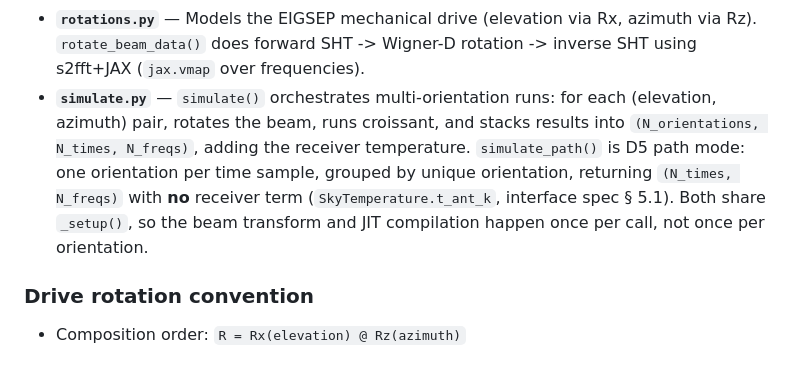
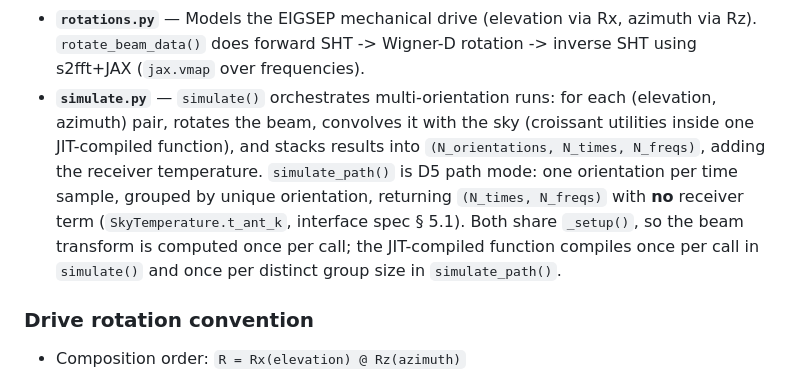
Before and after one commit to christianhbye/eigsep_mock_analysis, a Markdown page: eigsim/CLAUDE.md, the part around the change. GitHub-like rendering.

Commit message:
docs(eigsim): correct simulate_path compilation note

```diff
--- a/eigsim/CLAUDE.md
+++ b/eigsim/CLAUDE.md
@@ -37,7 +37,7 @@ croissant-sim     s2fft (JAX)
 - **`config.py`** — Loads YAML experiment config (defaults in `src/eigsim/configs/eigsep.yaml`). Returns a dict with location, frequencies, ground temperature, beam/horizon file paths.
 - **`data.py`** — Loads pre-computed `.npz` beam patterns and horizon masks from `data/`. Default files use MWSS sampling.
 - **`rotations.py`** — Models the EIGSEP mechanical drive (elevation via Rx, azimuth via Rz). `rotate_beam_data()` does forward SHT -> Wigner-D rotation -> inverse SHT using s2fft+JAX (`jax.vmap` over frequencies).
-- **`simulate.py`** — `simulate()` orchestrates multi-orientation runs: for each (elevation, azimuth) pair, rotates the beam, runs croissant, and stacks results into `(N_orientations, N_times, N_freqs)`, adding the receiver temperature. `simulate_path()` is D5 path mode: one orientation per time sample, grouped by unique orientation, returning `(N_times, N_freqs)` with **no** receiver term (`SkyTemperature.t_ant_k`, interface spec § 5.1). Both share `_setup()`, so the beam transform and JIT compilation happen once per call, not once per orientation.
+- **`simulate.py`** — `simulate()` orchestrates multi-orientation runs: for each (elevation, azimuth) pair, rotates the beam, convolves it with the sky (croissant utilities inside one JIT-compiled function), and stacks results into `(N_orientations, N_times, N_freqs)`, adding the receiver temperature. `simulate_path()` is D5 path mode: one orientation per time sample, grouped by unique orientation, returning `(N_times, N_freqs)` with **no** receiver term (`SkyTemperature.t_ant_k`, interface spec § 5.1). Both share `_setup()`, so the beam transform is computed once per call; the JIT-compiled function compiles once per call in `simulate()` and once per distinct group size in `simulate_path()`.
 
 ### Drive rotation convention
 
```
